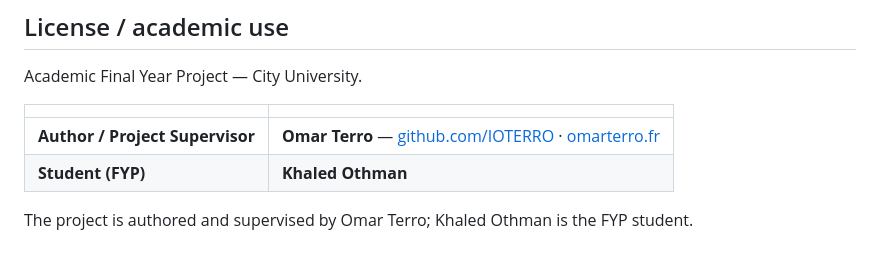
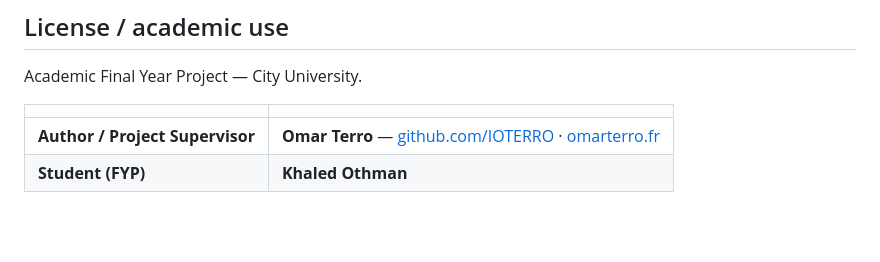
Before and after one commit to IOTERRO/SmartUni, a Markdown page: README.md, the part around the change. Rendered like a GitHub page; blank space fills up the shorter version.

Commit message:
Remove redundant authorship sentence from README.

```diff
--- a/README.md
+++ b/README.md
@@ -180,5 +180,3 @@ Academic Final Year Project — City University.
 |--|--|
 | **Author / Project Supervisor** | **Omar Terro** — [github.com/IOTERRO](https://github.com/IOTERRO) · [omarterro.fr](https://omarterro.fr) |
 | **Student (FYP)** | **Khaled Othman** |
-
-The project is authored and supervised by Omar Terro; Khaled Othman is the FYP student.
```
